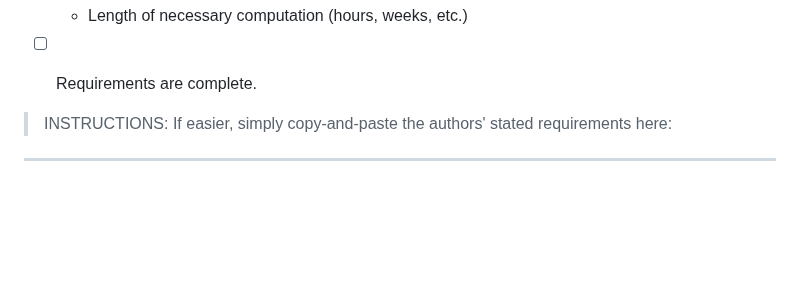
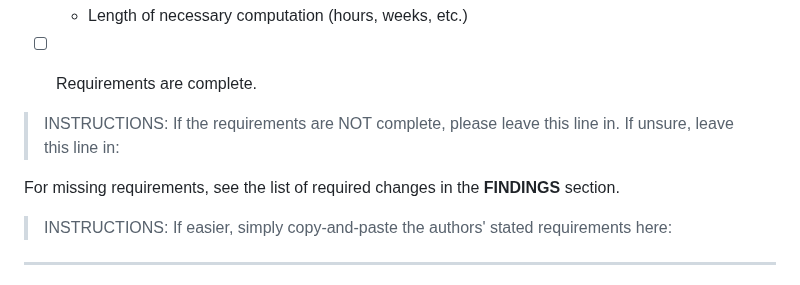
Before and after one commit to AEADataEditor/replication-template-development, a Markdown page: REPLICATION.md, the part around the change. Drawn GitHub-style; blank space fills up the shorter version.

Commit message:
Update REPLICATION.md with internal link to missing requirements

```diff
--- a/REPLICATION.md
+++ b/REPLICATION.md
@@ -205,6 +205,10 @@ For additional guidance, see [https://aeadataeditor.github.io/aea-de-guidance/da
   - Length of necessary computation (hours, weeks, etc.)
 
 - [ ] Requirements are complete.
+
+> INSTRUCTIONS: If the requirements are NOT complete, please leave this line in. If unsure, leave this line in:
+
+For missing requirements, see the list of required changes in the **FINDINGS** section.
 
 > INSTRUCTIONS: If easier, simply copy-and-paste the authors' stated requirements here:
 
```
